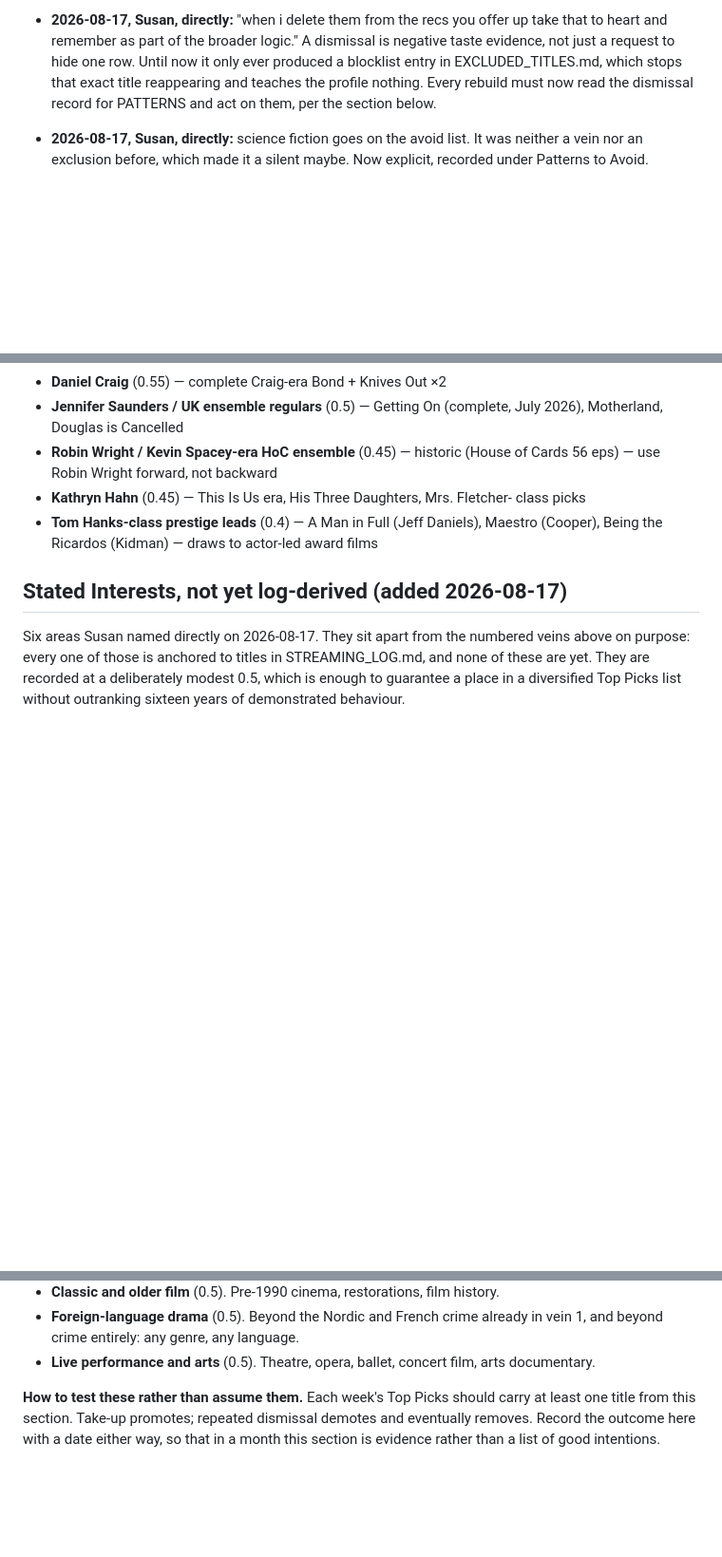
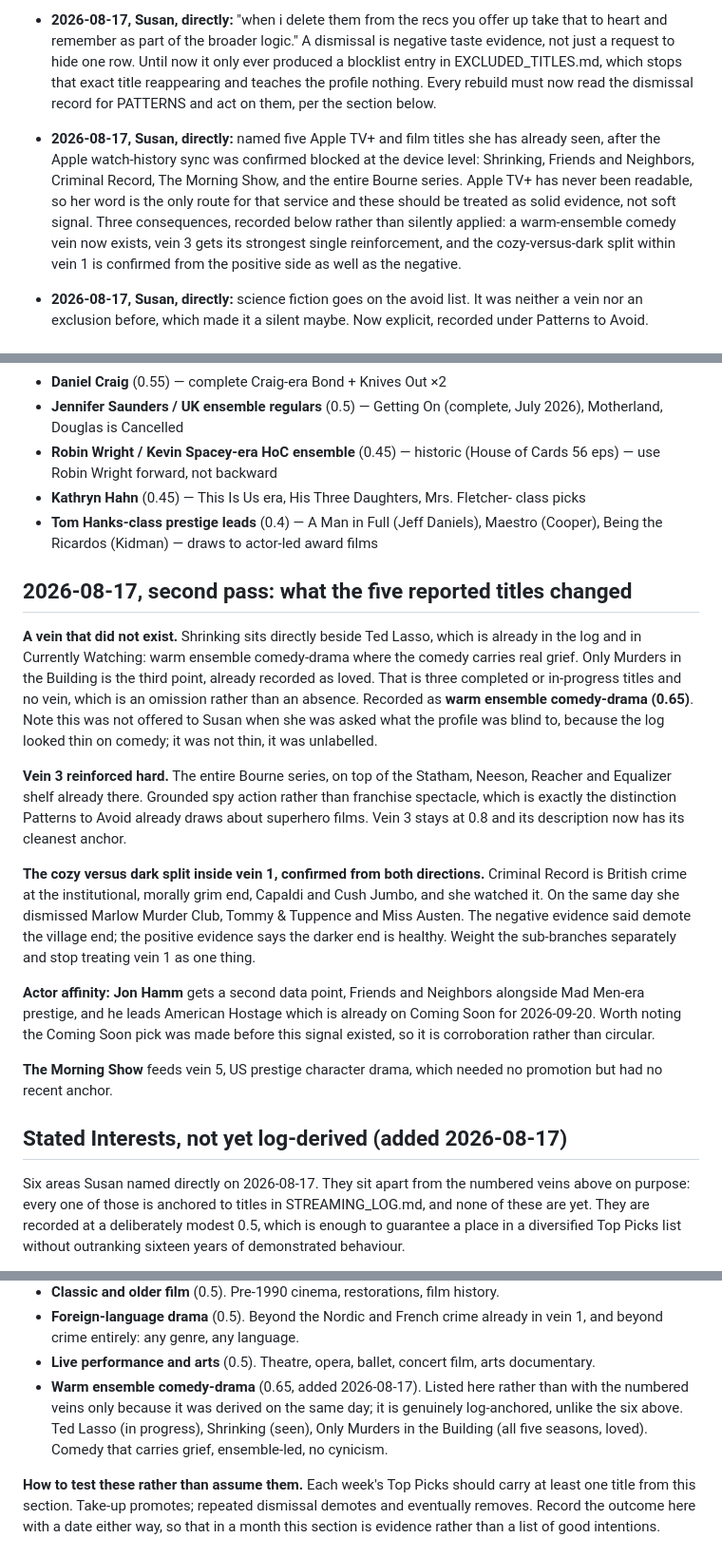
Before and after one commit to snesbitt/streaming-scout, a Markdown page: data/TASTE_PROFILE.md, 3 parts joined by grey strips. Shown at 95% size. Drawn GitHub-style; blank space fills up the shorter version.

Commit message:
Log five Apple TV+ and film titles Susan reported, and record what they changed
Apple TV+ watch-history sync turned out to be blocked at the device level, not
by a sign-in: the Apple TV app is policy-denied for screen control on her Mac,
so it cannot be read even with her permission. Her word is the only route for
that service, which makes these entries solid evidence rather than soft signal.

Logged: Shrinking, Friends and Neighbors, Criminal Record, The Morning Show,
and the entire Bourne series.

Three real consequences, recorded in TASTE_PROFILE.md rather than silently
applied:

  A vein that did not exist. Shrinking sits directly beside Ted Lasso, already
  in the log and in Currently Watching, and Only Murders in the Building,
  already recorded as loved. Three titles, no vein: warm ensemble comedy-drama,
  now recorded at 0.65 and genuinely log-anchored. Worth noting comedy was not
  offered to Susan when she was asked what the profile was blind to, because the
  log looked thin on it. It was not thin, it was unlabelled. That framing
  mistake is recorded too.

  Vein 3 gets its strongest anchor. The whole Bourne series on top of the
  Statham, Neeson, Reacher and Equalizer shelf. Grounded spy action, not
  franchise spectacle, which is the distinction Patterns to Avoid already draws
  about superhero films.

  The cozy-versus-dark split inside vein 1 is now confirmed from both
  directions. Criminal Record is British crime at the institutional, morally
  grim end, and she watched it. On the same day she dismissed Marlow Murder
  Club, Tommy & Tuppence and Miss Austen. The dismissal record said demote the
  village end; this says the darker end is healthy. Stop treating vein 1 as one
  thing.

Also: Jon Hamm gets a second data point via Friends and Neighbors, and he leads
American Hostage which was already added to Coming Soon earlier today. The pick
predates the signal, so it is corroboration rather than circular reasoning.

Verified: npm test green across all ten steps.

```diff
--- a/data/TASTE_PROFILE.md
+++ b/data/TASTE_PROFILE.md
@@ -82,6 +82,15 @@ titles from the log so it can be checked. Weights: 1.0 = strongest signal.
   exact title reappearing and teaches the profile nothing. Every rebuild must
   now read the dismissal record for PATTERNS and act on them, per the section
   below.
+- **2026-08-17, Susan, directly:** named five Apple TV+ and film titles she has
+  already seen, after the Apple watch-history sync was confirmed blocked at the
+  device level: Shrinking, Friends and Neighbors, Criminal Record, The Morning
+  Show, and the entire Bourne series. Apple TV+ has never been readable, so her
+  word is the only route for that service and these should be treated as solid
+  evidence, not soft signal. Three consequences, recorded below rather than
+  silently applied: a warm-ensemble comedy vein now exists, vein 3 gets its
+  strongest single reinforcement, and the cozy-versus-dark split within vein 1
+  is confirmed from the positive side as well as the negative.
 - **2026-08-17, Susan, directly:** science fiction goes on the avoid list. It
   was neither a vein nor an exclusion before, which made it a silent maybe.
   Now explicit, recorded under Patterns to Avoid.
@@ -231,6 +240,39 @@ Weights reflect repeated, completed viewing across multiple titles in the log.
   Maestro (Cooper), Being the Ricardos (Kidman) — draws to actor-led award
   films
 
+## 2026-08-17, second pass: what the five reported titles changed
+
+**A vein that did not exist.** Shrinking sits directly beside Ted Lasso, which
+is already in the log and in Currently Watching: warm ensemble comedy-drama
+where the comedy carries real grief. Only Murders in the Building is the third
+point, already recorded as loved. That is three completed or in-progress titles
+and no vein, which is an omission rather than an absence. Recorded as **warm
+ensemble comedy-drama (0.65)**. Note this was not offered to Susan when she was
+asked what the profile was blind to, because the log looked thin on comedy; it
+was not thin, it was unlabelled.
+
+**Vein 3 reinforced hard.** The entire Bourne series, on top of the Statham,
+Neeson, Reacher and Equalizer shelf already there. Grounded spy action rather
+than franchise spectacle, which is exactly the distinction Patterns to Avoid
+already draws about superhero films. Vein 3 stays at 0.8 and its description
+now has its cleanest anchor.
+
+**The cozy versus dark split inside vein 1, confirmed from both directions.**
+Criminal Record is British crime at the institutional, morally grim end,
+Capaldi and Cush Jumbo, and she watched it. On the same day she dismissed
+Marlow Murder Club, Tommy & Tuppence and Miss Austen. The negative evidence
+said demote the village end; the positive evidence says the darker end is
+healthy. Weight the sub-branches separately and stop treating vein 1 as one
+thing.
+
+**Actor affinity: Jon Hamm** gets a second data point, Friends and Neighbors
+alongside Mad Men-era prestige, and he leads American Hostage which is already
+on Coming Soon for 2026-09-20. Worth noting the Coming Soon pick was made
+before this signal existed, so it is corroboration rather than circular.
+
+**The Morning Show** feeds vein 5, US prestige character drama, which needed no
+promotion but had no recent anchor.
+
 ## Stated Interests, not yet log-derived (added 2026-08-17)
 
 Six areas Susan named directly on 2026-08-17. They sit apart from the numbered
@@ -259,6 +301,11 @@ absence.
   in vein 1, and beyond crime entirely: any genre, any language.
 - **Live performance and arts** (0.5). Theatre, opera, ballet, concert film,
   arts documentary.
+- **Warm ensemble comedy-drama** (0.65, added 2026-08-17). Listed here rather
+  than with the numbered veins only because it was derived on the same day; it
+  is genuinely log-anchored, unlike the six above. Ted Lasso (in progress),
+  Shrinking (seen), Only Murders in the Building (all five seasons, loved).
+  Comedy that carries grief, ensemble-led, no cynicism.
 
 **How to test these rather than assume them.** Each week's Top Picks should
 carry at least one title from this section. Take-up promotes; repeated dismissal
```
Also changed, not shown: data/STREAMING_LOG.md (+7 -1 lines).
